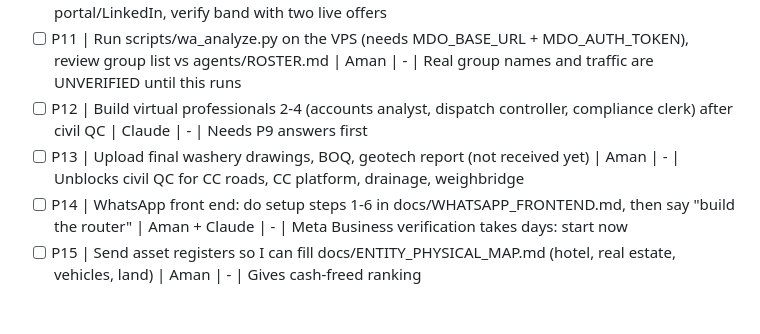
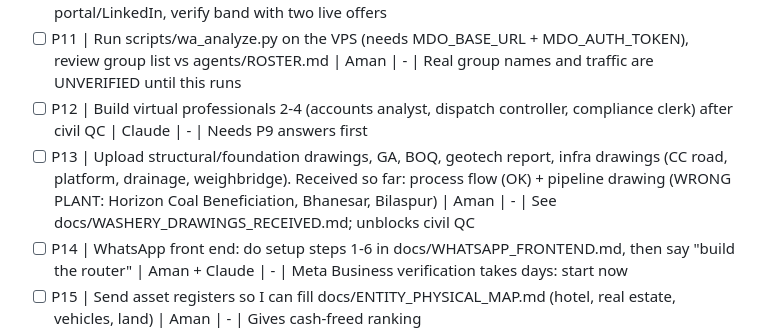
Before and after one commit to aman55501-cyber/mdo-platform, a Markdown page: WORKLIST.md, the part around the change. Rendered like a GitHub page; blank space fills up the shorter version.

Commit message:
Log washery drawings received; flag pipeline drawing as other plant
Co-Authored-By: Claude Sonnet 5.5 <noreply@anthropic.com>
Claude-Session: https://claude.ai/code/session_01FdeT4izbAuXnPEA6EEfsby

```diff
--- a/WORKLIST.md
+++ b/WORKLIST.md
@@ -17,7 +17,7 @@ Share, investing and crypto items are excluded on purpose (Grok's lane).
 - [ ] P10 | Hire Group Finance Controller: scope CONFIRMED (whole group, Raipur). JD, band, paid test in hiring/CONTROLLER_JD.md | Aman | - | Next: ask Vimal ji for referrals, post on ICAI portal/LinkedIn, verify band with two live offers
 - [ ] P11 | Run scripts/wa_analyze.py on the VPS (needs MDO_BASE_URL + MDO_AUTH_TOKEN), review group list vs agents/ROSTER.md | Aman | - | Real group names and traffic are UNVERIFIED until this runs
 - [ ] P12 | Build virtual professionals 2-4 (accounts analyst, dispatch controller, compliance clerk) after civil QC | Claude | - | Needs P9 answers first
-- [ ] P13 | Upload final washery drawings, BOQ, geotech report (not received yet) | Aman | - | Unblocks civil QC for CC roads, CC platform, drainage, weighbridge
+- [ ] P13 | Upload structural/foundation drawings, GA, BOQ, geotech report, infra drawings (CC road, platform, drainage, weighbridge). Received so far: process flow (OK) + pipeline drawing (WRONG PLANT: Horizon Coal Beneficiation, Bhanesar, Bilaspur) | Aman | - | See docs/WASHERY_DRAWINGS_RECEIVED.md; unblocks civil QC
 - [ ] P14 | WhatsApp front end: do setup steps 1-6 in docs/WHATSAPP_FRONTEND.md, then say "build the router" | Aman + Claude | - | Meta Business verification takes days: start now
 - [ ] P15 | Send asset registers so I can fill docs/ENTITY_PHYSICAL_MAP.md (hotel, real estate, vehicles, land) | Aman | - | Gives cash-freed ranking
 - [ ] P16 | Send 3 months HT electricity bills + connection type for solar sizing (docs/SOLAR_SIZING.md): 1 MW covers ~25% of the load | Aman | - | Decides the real plant size
```
Also changed, not shown: docs/WASHERY_DRAWINGS_RECEIVED.md (added, +28 -0 lines).
